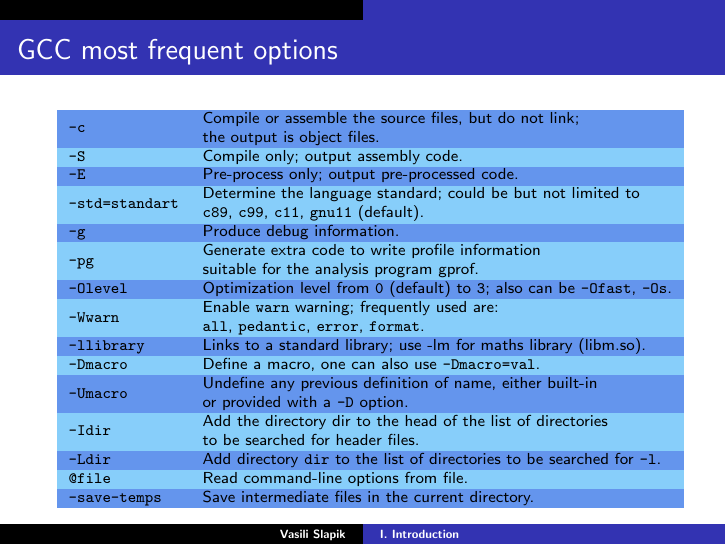
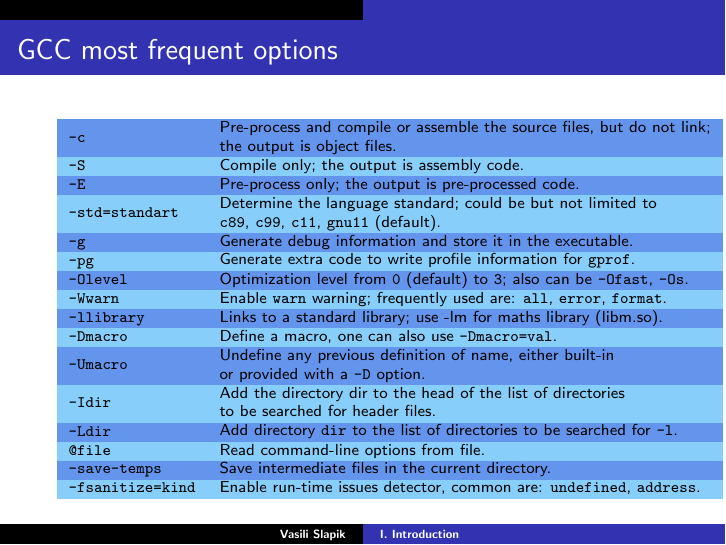
Before and after one commit to vslapik/c, LaTeX slides (01_intro/01.tex): page 20 of 28. Compiled offline with pdfLaTeX.

Commit message:
Mention '-fsantize=' options

```diff
--- a/01_intro/01.tex
+++ b/01_intro/01.tex
@@ -84,27 +85,26 @@
         \scriptsize{
         \rowcolors{1}{oddrow}{evenrow}
         \begin{tabular}{ll}
-            \texttt{-c}            & \specialcellhl{Compile or assemble the source files, but do not link; \\
+            \texttt{-c}              & \specialcellhl{Pre-process and compile or assemble the source files, but do not link; \\
                                         the output is object files.} \\
-            \texttt{-S}            & Compile only; output assembly code. \\
-            \texttt{-E}            & Pre-process only; output pre-processed code. \\
-            \texttt{-std=standart} & \specialcellhl{Determine the language standard; could be but not limited to\\
+            \texttt{-S}              & Compile only; the output is assembly code. \\
+            \texttt{-E}              & Pre-process only; the output is pre-processed code. \\
+            \texttt{-std=standart}   & \specialcellhl{Determine the language standard; could be but not limited to\\
                                         \texttt{c89}, \texttt{c99}, \texttt{c11}, \texttt{gnu11} (default).} \\
-            \texttt{-g}            & Produce debug information. \\
-            \texttt{-pg}           & \specialcellhl{Generate extra code to write profile information \\
-                                        suitable for the analysis program gprof.} \\
-            \texttt{-Olevel}       & Optimization level from \texttt{0} (default) to \texttt{3}; also can be \texttt{-Ofast}, \texttt{-Os}.\\
-            \texttt{-Wwarn}        & \specialcellhl{Enable \texttt{warn} warning; frequently used are: \\
-                                        \texttt{all}, \texttt{pedantic}, \texttt{error}, \texttt{format}.} \\
-            \texttt{-llibrary}     & \specialcellhl{Links to a standard library; use -lm for maths library (libm.so).} \\
-            \texttt{-Dmacro}       & Define a macro, one can also use \texttt{-Dmacro=val}. \\
-            \texttt{-Umacro}       & \specialcellhl{Undefine any previous definition of name, either built-in \\
+            \texttt{-g}              & Generate debug information and store it in the executable. \\
+            \texttt{-pg}             & \specialcellhl{Generate extra code to write profile information for \texttt{gprof}.}\\
+            \texttt{-Olevel}         & Optimization level from \texttt{0} (default) to \texttt{3}; also can be \texttt{-Ofast}, \texttt{-Os}.\\
+            \texttt{-Wwarn}          & \specialcellhl{Enable \texttt{warn} warning; frequently used are: \texttt{all}, \texttt{error}, \texttt{format}.} \\
+            \texttt{-llibrary}       & \specialcellhl{Links to a standard library; use -lm for maths library (libm.so).} \\
+            \texttt{-Dmacro}         & Define a macro, one can also use \texttt{-Dmacro=val}. \\
+            \texttt{-Umacro}         & \specialcellhl{Undefine any previous definition of name, either built-in \\
                                         or provided with a \texttt{-D} option.} \\
-            \texttt{-Idir}         & \specialcellhl{Add the directory dir to the head of the list of directories \\
+            \texttt{-Idir}           & \specialcellhl{Add the directory dir to the head of the list of directories \\
                                         to be searched for header files.} \\
-            \texttt{-Ldir}         & \specialcellhl{Add directory \texttt{dir} to the list of directories to be searched for \texttt{-l}.} \\
-            \texttt{@file}         & Read command-line options from file. \\
-            \texttt{-save-temps}   & Save intermediate files in the current directory. \\
+            \texttt{-Ldir}           & \specialcellhl{Add directory \texttt{dir} to the list of directories to be searched for \texttt{-l}.} \\
+            \texttt{@file}           & Read command-line options from file. \\
+            \texttt{-save-temps}     & Save intermediate files in the current directory. \\
+            \texttt{-fsanitize=kind} & Enable run-time issues detector, common are: \texttt{undefined}, \texttt{address}. \\
 
         \end{tabular}
         }
```
Also changed, not shown: 01_intro/01.tex (5 more changed lines).
